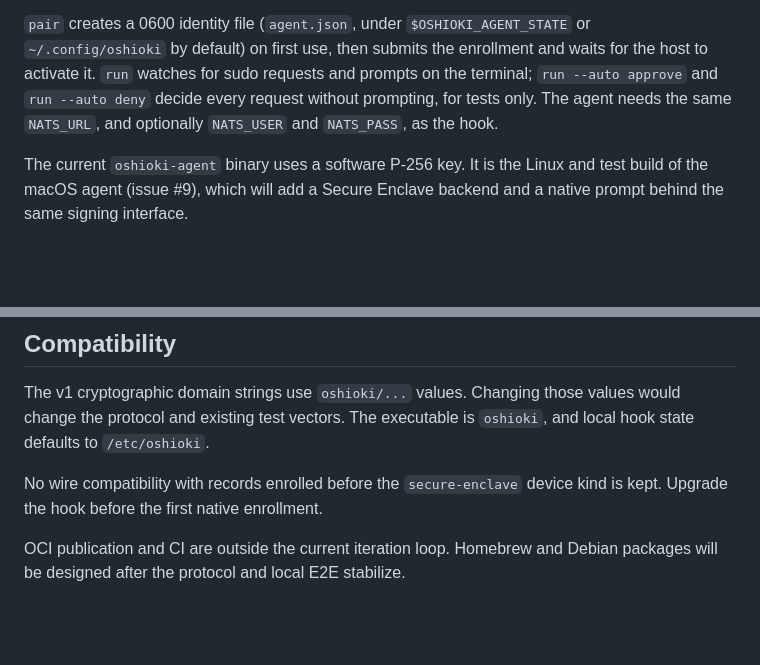
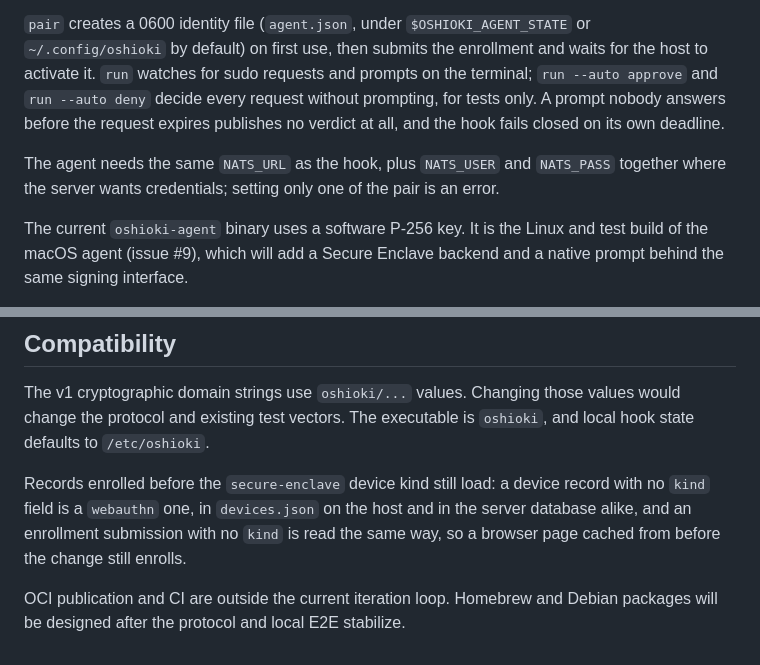
Before and after one commit to epsalmond/oshioki, a Markdown page: README.md, 2 parts joined by grey strips. Rendered like a GitHub page; blank space fills up the shorter version.

Commit message:
Document the compatibility and enrollment changes
The compatibility note claimed old records do not load, which is no
longer true. Record the activation confirmation subject, and say what
the agent does with an unanswered prompt and with half a NATS
credential.

Claude-Session: https://claude.ai/code/session_01M3dw8BcTn9QF88uYDot79n

```diff
--- a/README.md
+++ b/README.md
@@ -105,8 +105,12 @@ oshioki-agent run
 submits the enrollment and waits for the host to activate it. `run` watches
 for sudo requests and prompts on the terminal; `run --auto approve` and
 `run --auto deny` decide every request without prompting, for tests only.
-The agent needs the same `NATS_URL`, and optionally `NATS_USER` and
-`NATS_PASS`, as the hook.
+A prompt nobody answers before the request expires publishes no verdict at
+all, and the hook fails closed on its own deadline.
+
+The agent needs the same `NATS_URL` as the hook, plus `NATS_USER` and
+`NATS_PASS` together where the server wants credentials; setting only one of
+the pair is an error.
 
 The current `oshioki-agent` binary uses a software P-256 key. It is the
 Linux and test build of the macOS agent (issue #9), which will add a Secure
@@ -122,8 +126,11 @@ The v1 cryptographic domain strings use `oshioki/...` values. Changing those
 values would change the protocol and existing test vectors. The executable is
 `oshioki`, and local hook state defaults to `/etc/oshioki`.
 
-No wire compatibility with records enrolled before the `secure-enclave`
-device kind is kept. Upgrade the hook before the first native enrollment.
+Records enrolled before the `secure-enclave` device kind still load: a device
+record with no `kind` field is a `webauthn` one, in `devices.json` on the host
+and in the server database alike, and an enrollment submission with no `kind`
+is read the same way, so a browser page cached from before the change still
+enrolls.
 
 OCI publication and CI are outside the current iteration loop. Homebrew and
 Debian packages will be designed after the protocol and local E2E stabilize.
```
Also changed, not shown: SERVER_PLAN.md (+4 -1 lines).
